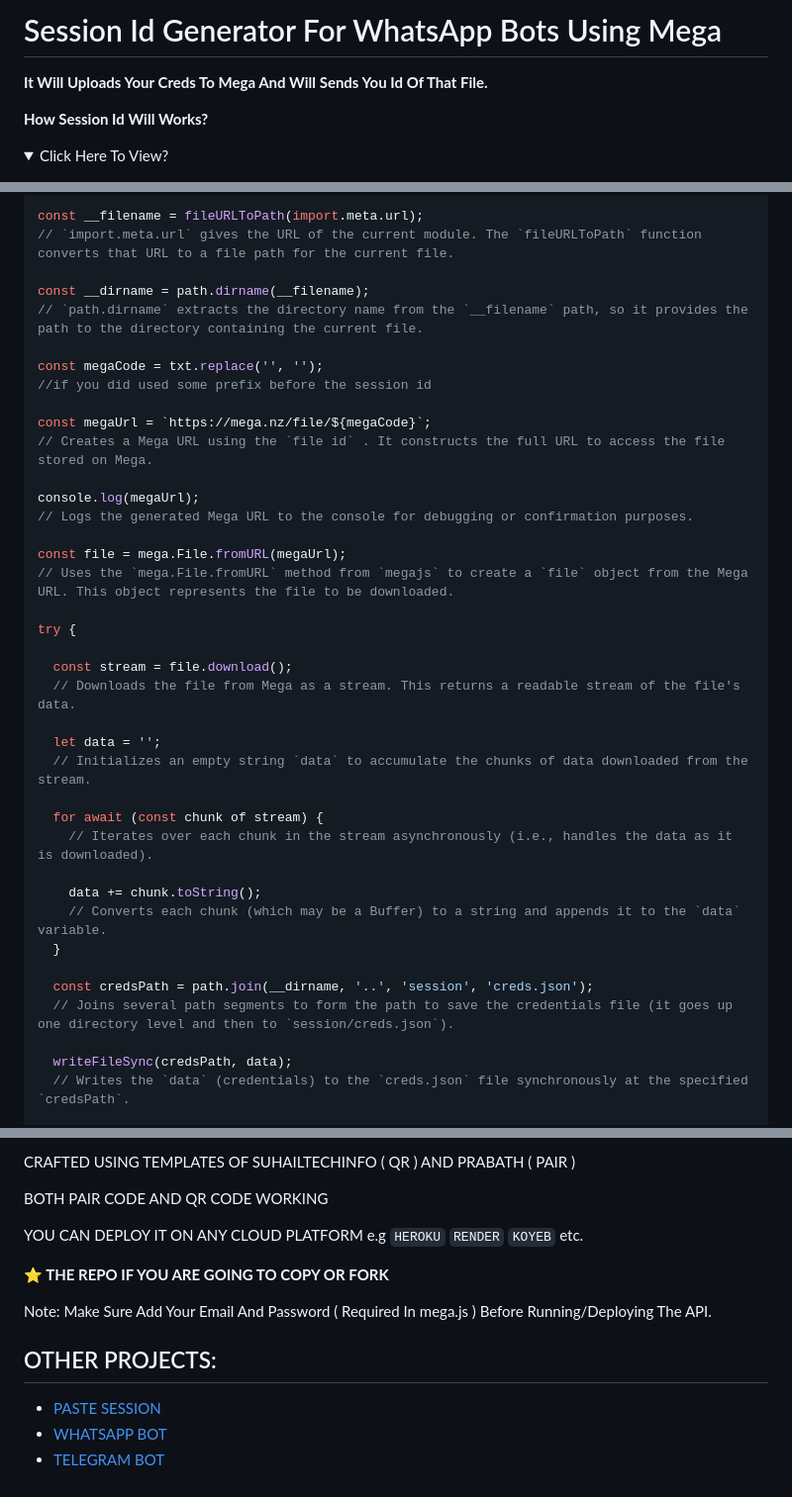
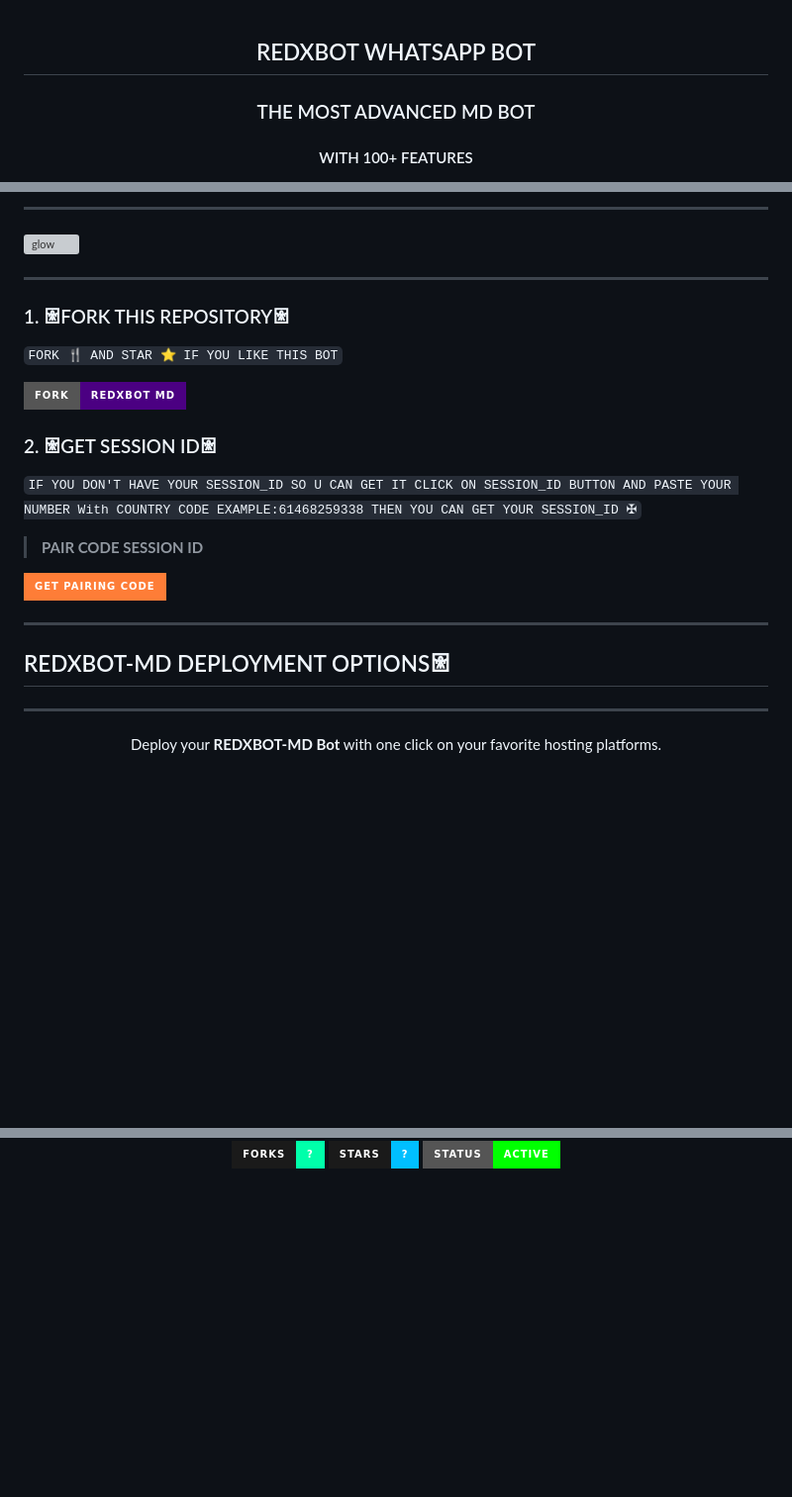
Before and after one commit to AbdulRehman19721986/redxmainpair, a Markdown page: README.md, 3 parts joined by grey strips. Shown at 99% size. Drawn GitHub-style; folded sections open; badges without logos; blank space fills up the shorter version; grey boxes are pictures that could not be loaded.

```diff
--- a/README.md
+++ b/README.md
@@ -1,10 +1,9 @@
-# Session Id Generator For WhatsApp Bots Using Mega
 
-**It Will Uploads Your Creds To Mega And Will Sends You Id Of That File.**
+<div align="center">
 
+<h2 style="color:#3498DB">REDXBOT WHATSAPP BOT</h2>
+<h3 style="color:#3498DB">THE MOST ADVANCED MD BOT</h3>
+<h4 style="color:#3498DB">WITH 100+ FEATURES</h4>
 
-**How Session Id Will Works?**
-<details>
-  <summary>Click Here To View?</summary>
-  <p>
+</div>
 
@@ -24,40 +32,30 @@ async function SaveCreds(txt) {
 
-  const __filename = fileURLToPath(import.meta.url);
-  // `import.meta.url` gives the URL of the current module. The `fileURLToPath` function converts that URL to a file path for the current file.
+---
 
-  const __dirname = path.dirname(__filename);
-  // `path.dirname` extracts the directory name from the `__filename` path, so it provides the path to the directory containing the current file.
+<a center="https://ibb.co/GvT68BsK"><img src="https://files.catbox.moe/4964gx.jpg" alt="glow" border="0"></a>
+***
 
-  const megaCode = txt.replace('', '');
-  //if you did used some prefix before the session id
+### 1. 𐃁FORK THIS REPOSITORY𐃁
 
-  const megaUrl = `https://mega.nz/file/${megaCode}`;
-  // Creates a Mega URL using the `file id` . It constructs the full URL to access the file stored on Mega.
+`FORK 🍴 AND STAR ⭐ IF YOU LIKE THIS BOT`
 
-  console.log(megaUrl);
-  // Logs the generated Mega URL to the console for debugging or confirmation purposes.
+  <a href="https://github.com/AbdulRehman19721986/REDXBOT-MD/fork"><img title="REDXBOT-MD" src="https://img.shields.io/badge/FORK-REDXBOT%20MD-indigo?style=for-the-badge&logo=stackshare"></a>
 
-  const file = mega.File.fromURL(megaUrl);
-  // Uses the `mega.File.fromURL` method from `megajs` to create a `file` object from the Mega URL. This object represents the file to be downloaded.
+### 2. 𐃁GET SESSION ID𐃁
 
-  try {
+`IF YOU DON'T HAVE YOUR SESSION_ID SO U CAN GET IT CLICK ON SESSION_ID BUTTON AND PASTE YOUR NUMBER With COUNTRY CODE EXAMPLE:61468259338 THEN YOU CAN GET YOUR SESSION_ID ✠`
 
-    const stream = file.download();
-    // Downloads the file from Mega as a stream. This returns a readable stream of the file's data.
+> **PAIR CODE SESSION ID**
 
-    let data = '';
-    // Initializes an empty string `data` to accumulate the chunks of data downloaded from the stream.
+<a href='http://redxpair.gt.tc' target="_blank">
+  <img alt='Pairing Code' src='https://img.shields.io/badge/Get%20Pairing%20Code-orange?style=for-the-badge&logo=opencv&logoColor=black'/>
+</a>
 
-    for await (const chunk of stream) {
-      // Iterates over each chunk in the stream asynchronously (i.e., handles the data as it is downloaded).
+---
 
-      data += chunk.toString();
-      // Converts each chunk (which may be a Buffer) to a string and appends it to the `data` variable.
-    }
+### <h2 align="">REDXBOT-MD DEPLOYMENT OPTIONS𐃁</h2>
 
-    const credsPath = path.join(__dirname, '..', 'session', 'creds.json');
-    // Joins several path segments to form the path to save the credentials file (it goes up one directory level and then to `session/creds.json`).
+---
 
-    writeFileSync(credsPath, data);
-    // Writes the `data` (credentials) to the `creds.json` file synchronously at the specified `credsPath`.
+<p align="center">Deploy your <strong>REDXBOT-MD Bot</strong> with one click on your favorite hosting platforms.</p>
 
@@ -105,16 +112,8 @@ main()
 
-CRAFTED USING TEMPLATES OF SUHAILTECHINFO ( QR )  AND PRABATH ( PAIR )
+[![GitHub Forks](https://img.shields.io/badge/FORKS-%3F-00FFAA?style=for-the-badge&logo=github&labelColor=1A1A1A)](https://github.com/AbdulRehman19721986/REDXBOT-MD/fork)
+[![GitHub Stars](https://img.shields.io/badge/STARS-%3F-00BFFF?style=for-the-badge&logo=github&labelColor=1A1A1A)](https://github.com/AbdulRehman19721986/REDXBOT-MD)
+[![Active](https://img.shields.io/badge/STATUS-ACTIVE-00FF00?style=for-the-badge&logo=vercel)](https://github.com/AbdulRehman19721986/REDXBOT-MD)
 
-BOTH PAIR CODE AND QR CODE WORKING
+</div>
 
-YOU CAN DEPLOY IT ON ANY CLOUD PLATFORM e.g `HEROKU` `RENDER` `KOYEB` etc.
-
-**⭐ THE REPO IF YOU ARE GOING TO COPY OR FORK**
-
-Note: Make Sure Add Your Email And Password ( Required In mega.js ) Before Running/Deploying The API.
-
-## OTHER PROJECTS:
-
-- [PASTE SESSION](https://github.com/GlobalTechInfo/PAIRING-WEB)
-- [WHATSAPP BOT](https://github.com/GlobalTechInfo/MEGA-AI)
-- [TELEGRAM BOT](https://github.com/GlobalTechInfo/TELEGRAM-AI#readme)
+</div>
```
Also changed, not shown: other parts of README.md (+58 -40 lines).
